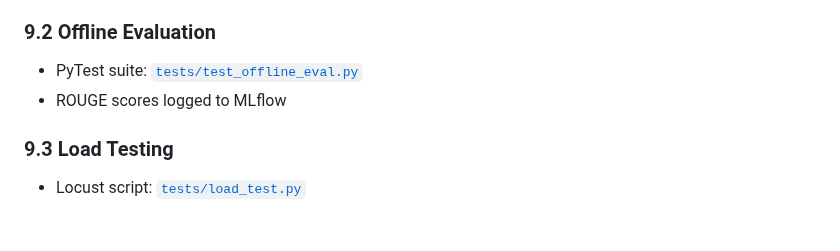
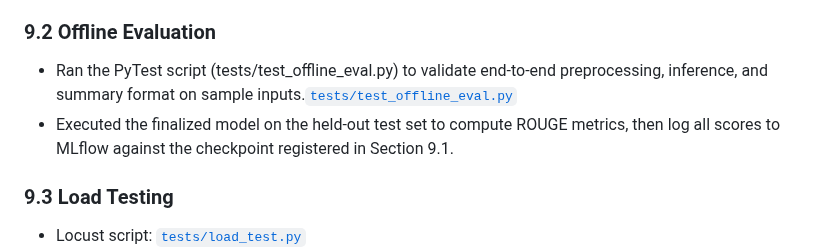
Before and after one commit to shettynitis/LLM_LegalDocSummarization, a Markdown page: README.md, the part around the change. Rendered like a GitHub page; blank space fills up the shorter version.

```diff
--- a/README.md
+++ b/README.md
@@ -255,8 +255,8 @@ Steps handled in [`data_preprocessing.py`](https://github.com/shettynitis/LLM_Le
 
 ### 9.2 Offline Evaluation
 
-- PyTest suite: [`tests/test_offline_eval.py`](tests/test_offline_eval.py)
-- ROUGE scores logged to MLflow
+- Ran the PyTest script (tests/test_offline_eval.py) to validate end-to-end preprocessing, inference, and summary format on sample inputs.[`tests/test_offline_eval.py`](https://github.com/shettynitis/LLM_LegalDocSummarization/blob/main/Monitoring_and_Evaluation/1_Setup_ModelEvalAndMonitoring.ipynb)
+- Executed the finalized model on the held-out test set to compute ROUGE metrics, then log all scores to MLflow against the checkpoint registered in Section 9.1.
 
 ### 9.3 Load Testing
 
```
